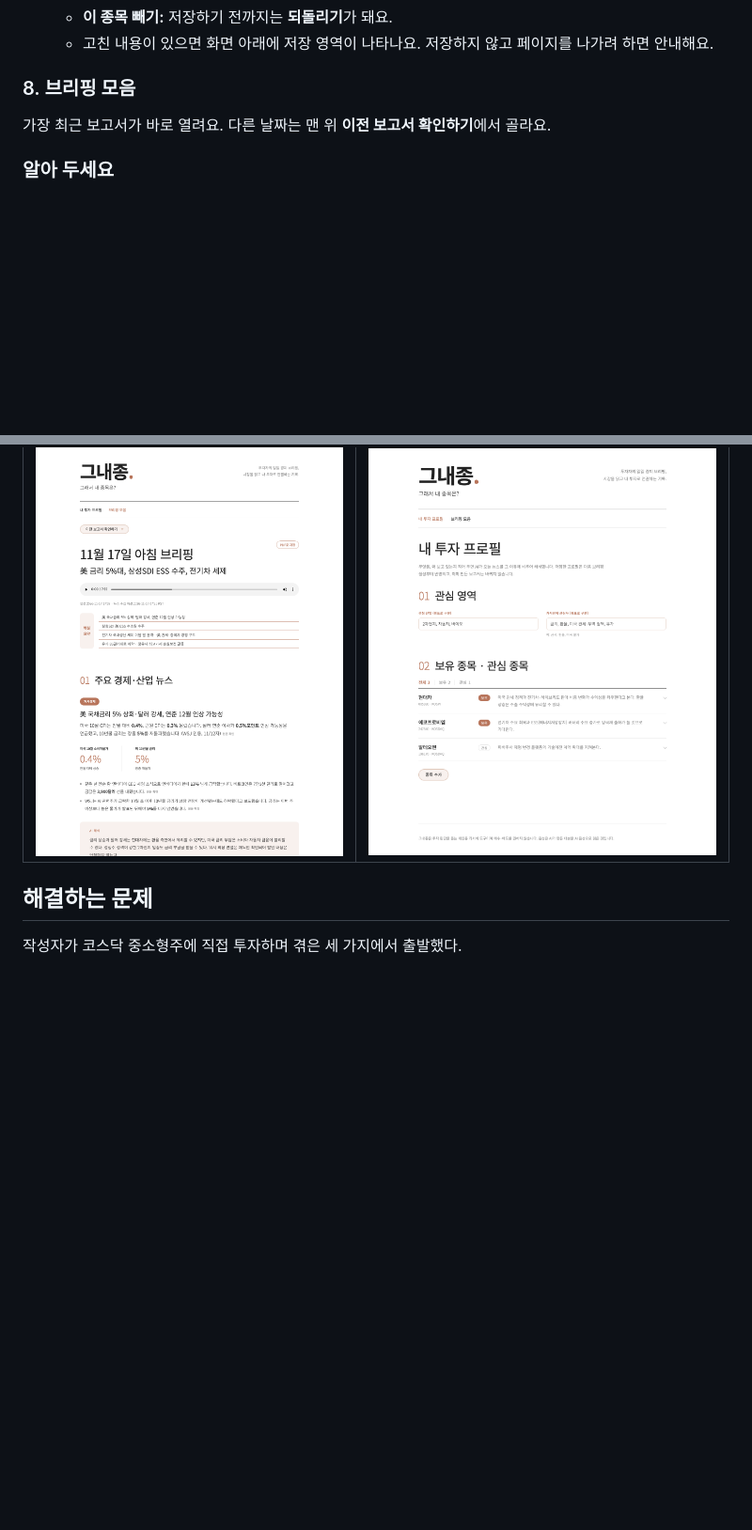
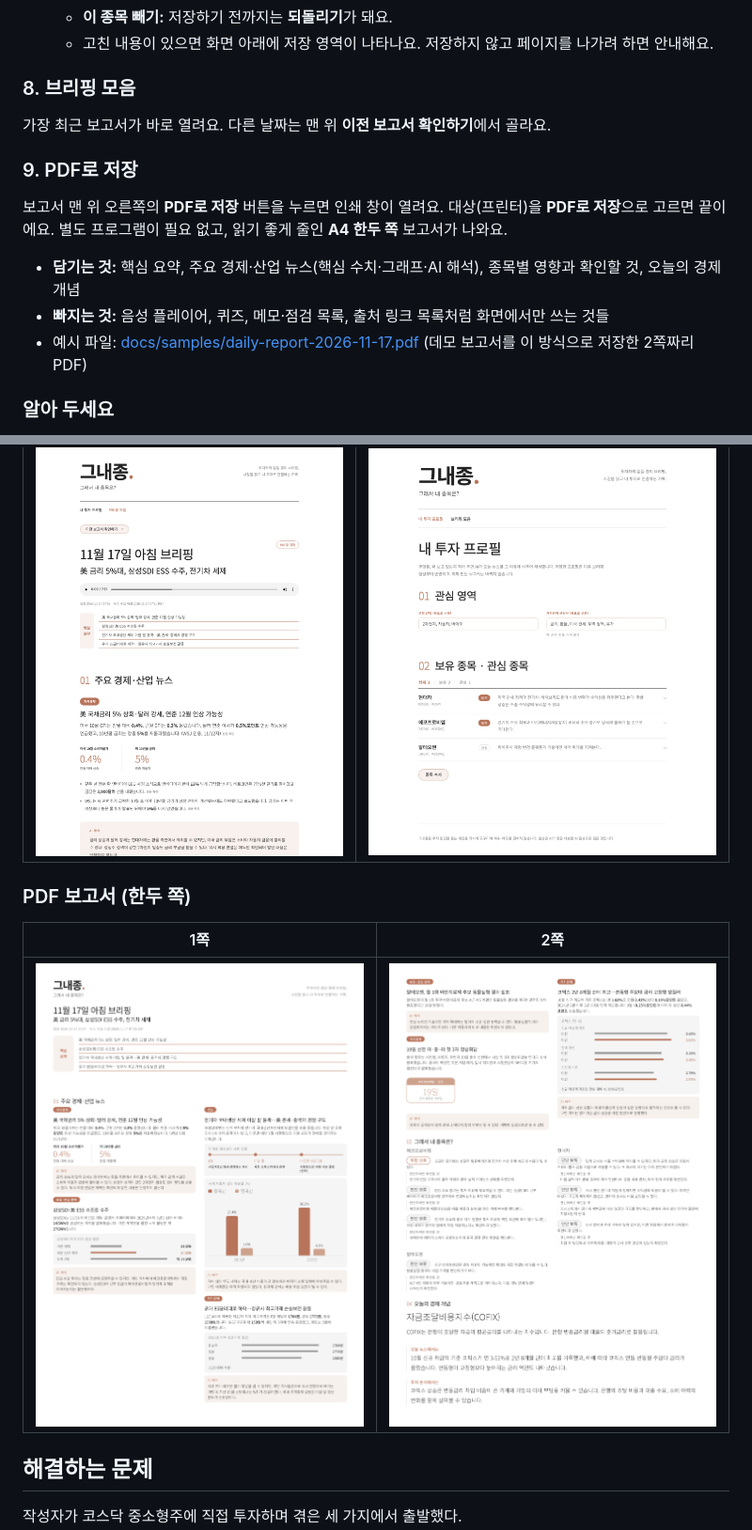
Before and after one commit to k-im-rose/aiffel, a Markdown page: investment-ai-briefing/README.md, 2 parts joined by grey strips. Shown at 94% size. Rendered like a GitHub page; pictures changed too: investment-ai-briefing/docs/screens/pdf-page1.png (added), investment-ai-briefing/docs/screens/pdf-page2.png (added); blank space fills up the shorter version.

```diff
--- a/investment-ai-briefing/README.md
+++ b/investment-ai-briefing/README.md
@@ -103,6 +103,14 @@
 
 가장 최근 보고서가 바로 열려요. 다른 날짜는 맨 위 **이전 보고서 확인하기**에서 골라요.
 
+### 9. PDF로 저장
+
+보고서 맨 위 오른쪽의 **PDF로 저장** 버튼을 누르면 인쇄 창이 열려요. 대상(프린터)을 **PDF로 저장**으로 고르면 끝이에요. 별도 프로그램이 필요 없고, 읽기 좋게 줄인 **A4 한두 쪽** 보고서가 나와요.
+
+- **담기는 것:** 핵심 요약, 주요 경제·산업 뉴스(핵심 수치·그래프·AI 해석), 종목별 영향과 확인할 것, 오늘의 경제 개념
+- **빠지는 것:** 음성 플레이어, 퀴즈, 메모·점검 목록, 출처 링크 목록처럼 화면에서만 쓰는 것들
+- 예시 파일: [docs/samples/daily-report-2026-11-17.pdf](docs/samples/daily-report-2026-11-17.pdf) (데모 보고서를 이 방식으로 저장한 2쪽짜리 PDF)
+
 ### 알아 두세요
 
 - **내가 고친 것은 내 브라우저에만 저장돼요.** 프로필·메모·점검 목록을 마음껏 고쳐 봐도 다른 방문자에게는 아무 영향이 없어요. 브라우저 기록을 지우면 사라져요.
@@ -118,6 +126,12 @@
 | 일일 보고서 | 내 투자 프로필 |
 |---|---|
 | ![일일 보고서](docs/screens/report-top.png) | ![내 투자 프로필](docs/screens/profile.png) |
+
+### PDF 보고서 (한두 쪽)
+
+| 1쪽 | 2쪽 |
+|---|---|
+| ![PDF 1쪽](docs/screens/pdf-page1.png) | ![PDF 2쪽](docs/screens/pdf-page2.png) |
 
 ## 해결하는 문제
 
```
Also changed, not shown: other parts of investment-ai-briefing/README.md (+1 -0 lines), 2 other files.
